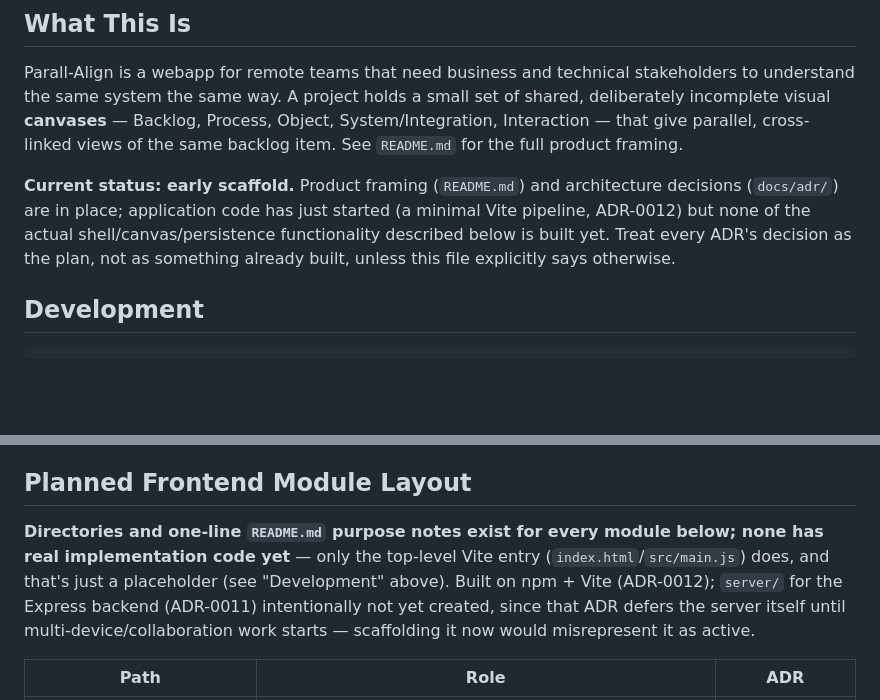
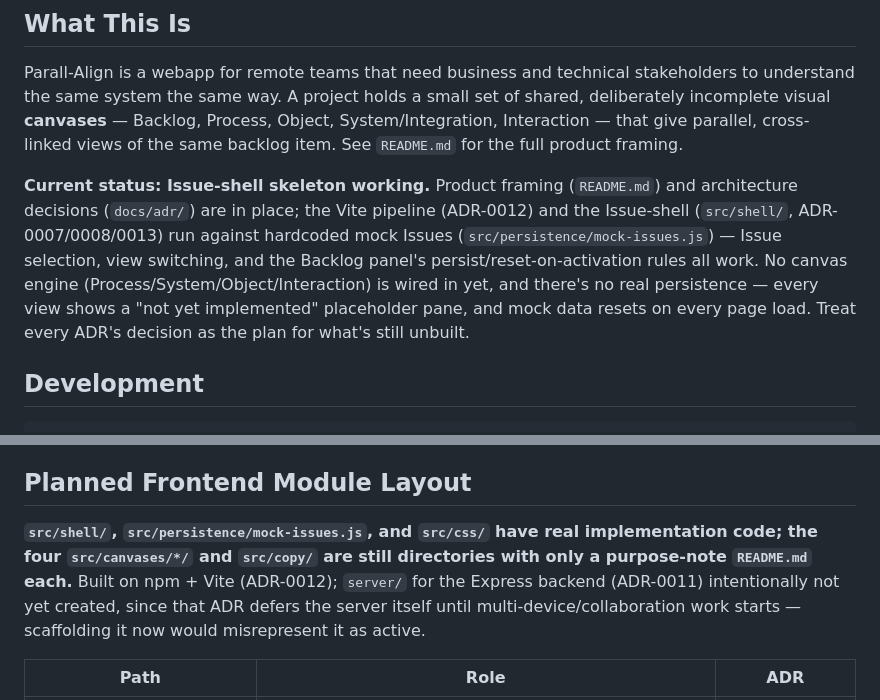
Before and after one commit to dbraun1991/ParallAlign, a Markdown page: agents.md, 2 parts joined by grey strips. Drawn GitHub-style; blank space fills up the shorter version.

Commit message:
Update status notes now that the shell skeleton is built
Co-Authored-By: Claude Sonnet 5 <noreply@anthropic.com>
Claude-Session: https://claude.ai/code/session_019ejC6J3R6n9m5iXU9wGf9e

```diff
--- a/agents.md
+++ b/agents.md
@@ -4,7 +4,7 @@
 
 Parall-Align is a webapp for remote teams that need business and technical stakeholders to understand the same system the same way. A project holds a small set of shared, deliberately incomplete visual **canvases** — Backlog, Process, Object, System/Integration, Interaction — that give parallel, cross-linked views of the same backlog item. See `README.md` for the full product framing.
 
-**Current status: early scaffold.** Product framing (`README.md`) and architecture decisions (`docs/adr/`) are in place; application code has just started (a minimal Vite pipeline, ADR-0012) but none of the actual shell/canvas/persistence functionality described below is built yet. Treat every ADR's decision as the plan, not as something already built, unless this file explicitly says otherwise.
+**Current status: Issue-shell skeleton working.** Product framing (`README.md`) and architecture decisions (`docs/adr/`) are in place; the Vite pipeline (ADR-0012) and the Issue-shell (`src/shell/`, ADR-0007/0008/0013) run against hardcoded mock Issues (`src/persistence/mock-issues.js`) — Issue selection, view switching, and the Backlog panel's persist/reset-on-activation rules all work. No canvas engine (Process/System/Object/Interaction) is wired in yet, and there's no real persistence — every view shows a "not yet implemented" placeholder pane, and mock data resets on every page load. Treat every ADR's decision as the plan for what's still unbuilt.
 
 ## Development
 
@@ -123,7 +123,7 @@ Conventions worth carrying forward once implementation starts, consistent with e
 
 ## Planned Frontend Module Layout
 
-**Directories and one-line `README.md` purpose notes exist for every module below; none has real implementation code yet** — only the top-level Vite entry (`index.html`/`src/main.js`) does, and that's just a placeholder (see "Development" above). Built on npm + Vite (ADR-0012); `server/` for the Express backend (ADR-0011) intentionally not yet created, since that ADR defers the server itself until multi-device/collaboration work starts — scaffolding it now would misrepresent it as active.
+**`src/shell/`, `src/persistence/mock-issues.js`, and `src/css/` have real implementation code; the four `src/canvases/*/` and `src/copy/` are still directories with only a purpose-note `README.md` each.** Built on npm + Vite (ADR-0012); `server/` for the Express backend (ADR-0011) intentionally not yet created, since that ADR defers the server itself until multi-device/collaboration work starts — scaffolding it now would misrepresent it as active.
 
 | Path | Role | ADR |
 |------|------|-----|
```
